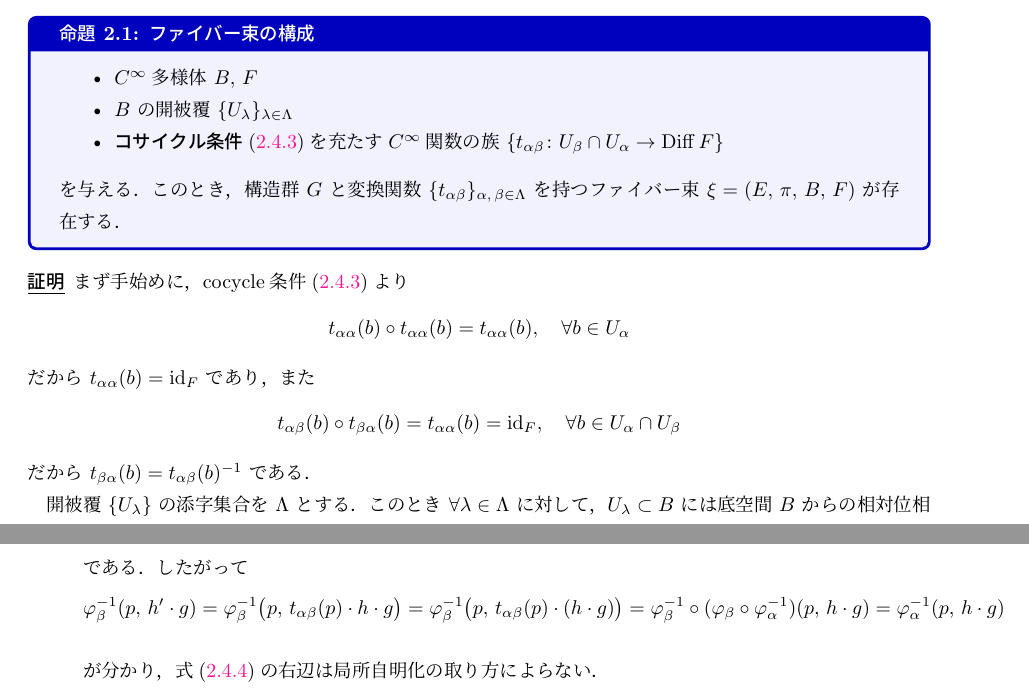
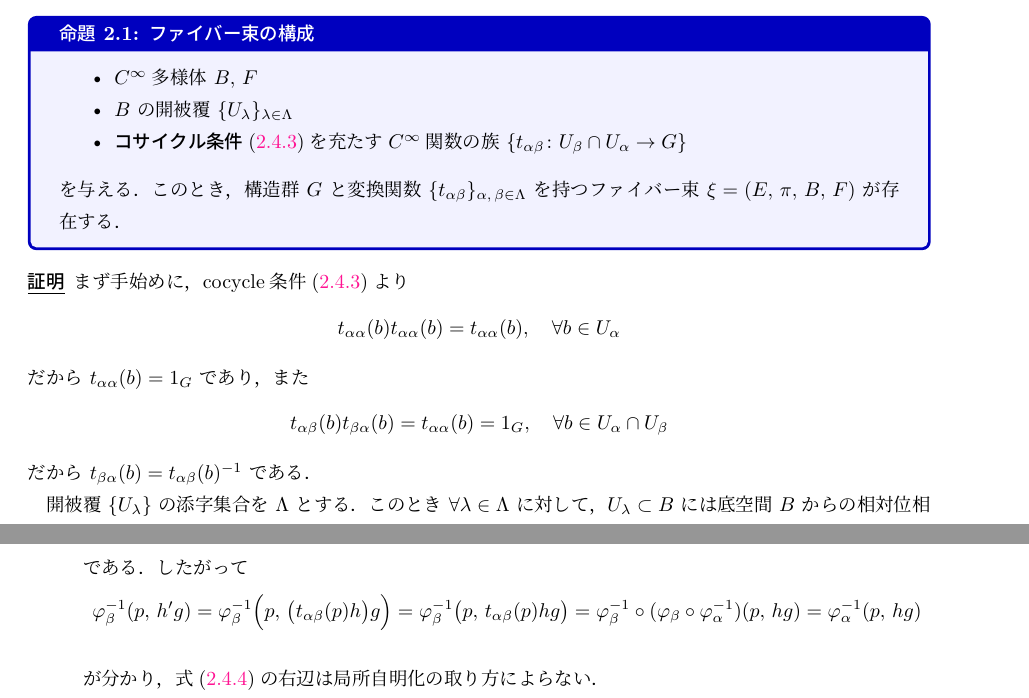
Before and after one commit to T2sp/TQFT, a LaTeX document (doc/chap2.tex): two parts of pages 12 and 14 of 22, joined at a grey line, cut so that both start at the same text. The pictures show the PDF file doc/out/chap2.pdf that the author committed with the source.

Commit message:
revise typos of Chap2 (2023.10.25)

```diff
--- a/doc/chap2.tex
+++ b/doc/chap2.tex
@@ -589,11 +589,11 @@ $\xi = (E,\, \pi,\, B,\, F)$ を\hyperref[def.fiber-1]{ファイバー束}とす
 \begin{proof}
 	まず手始めに，cocycle条件\eqref{eq.cocycle}より
 	\begin{align}
-		t_{\alpha\alpha}(b) \circ t_{\alpha\alpha} (b ) = t_{\alpha\alpha}(b),\quad \forall b \in U_\alpha
+		t_{\alpha\alpha}(b) t_{\alpha\alpha} (b) = t_{\alpha\alpha}(b),\quad \forall b \in U_\alpha
 	\end{align}
-	だから $t_{\alpha\alpha}(b) = \mathrm{id}_{F}$ であり，また
+	だから $t_{\alpha\alpha}(b) = 1_G$ であり，また
 	\begin{align}
-		t_{\alpha\beta}(b) \circ t_{\beta\alpha} (b) = t_{\alpha\alpha}(b) = \mathrm{id}_{F},\quad \forall b \in U_\alpha \cap U_\beta
+		t_{\alpha\beta}(b) t_{\beta\alpha} (b) = t_{\alpha\alpha}(b) = 1_G,\quad \forall b \in U_\alpha \cap U_\beta
 	\end{align}
 	だから $t_{\beta\alpha}(b) = t_{\alpha\beta}(b)^{-1}$ である．
 
@@ -607,7 +607,7 @@ $\xi = (E,\, \pi,\, B,\, F)$ を\hyperref[def.fiber-1]{ファイバー束}とす
 	さて，$\mathcal{E}$ 上の二項関係 $\sim$ を以下のように定める：
 	\begin{align}
 		\label{eq.prop9-1_equiv}
-		\sim\; \coloneqq \Bigl\{ \bigl( \, (\alpha,\, b,\, f),\, (\beta,\, c,\, h)\, \bigr) \in \mathcal{E} \times \mathcal{E} \Bigm| b=c,\; f = t_{\alpha\beta}(b)(h) \Bigr\}
+		\sim\; \coloneqq \Bigl\{ \bigl( \, (\alpha,\, b,\, f),\, (\beta,\, c,\, h)\, \bigr) \in \mathcal{E} \times \mathcal{E} \Bigm| b=c,\; f = t_{\alpha\beta}(b) \btr h \Bigr\}
 	\end{align}
-	$\sim$ が同値関係の公理\ref{ax.equiv}を充たすことを確認する：
+	$\sim$ が同値関係の公理を充たすことを確認する：
 	\begin{description}
@@ -615,14 +615,14 @@ $\xi = (E,\, \pi,\, B,\, F)$ を\hyperref[def.fiber-1]{ファイバー束}とす
 		\item[\textbf{対称律}] 冒頭の議論から $t_{\beta\alpha}(b) = t_{\alpha\beta}(b)^{-1}$  なので，
 		\begin{align}
-			(\alpha,\, b,\, f) \sim (\beta,\, c,\, h) \quad &\Longrightarrow \quad b=c,\; f = t_{\alpha\beta}(b)(h) \\
-			&\Longrightarrow \quad c=b,\; h = t_{\alpha\beta}(b)^{-1}(f) = t_{\beta\alpha}(b)(f) \\
+			(\alpha,\, b,\, f) \sim (\beta,\, c,\, h) \quad &\Longrightarrow \quad b=c,\; f = t_{\alpha\beta}(b) \btr h \\
+			&\Longrightarrow \quad c=b,\; h = t_{\alpha\beta}(b)^{-1} \btr f = t_{\beta\alpha}(b) \btr f \\
 			&\Longrightarrow \quad (\beta,\, c,\, h) \sim (\alpha,\, b,\, f).
 		\end{align}
 		\item[\textbf{推移律}] cocycle条件\eqref{eq.cocycle}より
 		\begin{align}
 			(\alpha,\, b,\, f) \sim (\beta,\, c,\, h),\; (\beta,\, c,\, h) \sim (\gamma,\, d,\, k) \quad
-			&\Longrightarrow \quad b=c,\, c=d,\; f = t_{\alpha\beta}(b)(h),\, h = t_{\beta\gamma}(c)(k) \\
-			&\Longrightarrow \quad b=d,\; f = t_{\alpha\beta}(b) \circ t_{\beta\gamma}(b)(k) = t_{\alpha\gamma}(b)(k)  \\
+			&\Longrightarrow \quad b=c,\, c=d,\; f = t_{\alpha\beta}(b) \btr h,\, h = t_{\beta\gamma}(c) \btr k \\
+			&\Longrightarrow \quad b=d,\; f = \bigl(t_{\alpha\beta}(b) t_{\beta\gamma}(b)\bigr) \btr k = t_{\alpha\gamma}(b)\btr k  \\
 			&\Longrightarrow \quad (\alpha,\, b,\, f) \sim (\gamma,\, d,\, k).
 		\end{align}
 	\end{description}
@@ -865,11 +865,11 @@ $\xi = (E,\, \pi,\, B,\, F)$ を\hyperref[def.fiber-1]{ファイバー束}とす
 
 			$\beta \neq \alpha$ に対しても $\pi(u) \in U_\beta$ であるとする．このとき $\varphi_\beta(u) = (p,\, h') \in (U_\alpha \cap U_\beta) \times G$ と書けて，また変換関数の定義から
 			\begin{align}
-				h' = t_{\alpha\beta}(p) \cdot h \quad \bigl(\, t_{\alpha\beta}(p) \in G\, \bigr)
+				h' = t_{\alpha\beta}(p) h \quad \bigl(\, t_{\alpha\beta}(p) \in G\, \bigr)
 			\end{align}
 			である．したがって
 			\begin{align}
-				\varphi_\beta^{-1}(p,\, h' \cdot g) = \varphi_\beta^{-1}\bigl(p,\, t_{\alpha\beta}(p) \cdot h \cdot g\bigr) = \varphi_\beta^{-1}\bigl(p,\, t_{\alpha\beta}(p) \cdot (h \cdot g) \bigr) = \varphi_\beta^{-1} \circ (\varphi_\beta \circ \varphi_\alpha^{-1})(p,\, h \cdot g) = \varphi_\alpha^{-1}(p,\, h \cdot g)
+				\varphi_\beta^{-1}(p,\, h'g) = \varphi_\beta^{-1}\Bigl(p,\, \bigl(t_{\alpha\beta}(p) h\bigr)g\Bigr) = \varphi_\beta^{-1}\bigl(p,\, t_{\alpha\beta}(p)  hg \bigr) = \varphi_\beta^{-1} \circ (\varphi_\beta \circ \varphi_\alpha^{-1})(p,\, h g) = \varphi_\alpha^{-1}(p,\, h g)
 			\end{align}
 			が分かり，式\eqref{def:ractionP}の右辺は局所自明化の取り方によらない．
 		\item[\textbf{$\btl$ は右作用}]
```
Also changed, not shown: doc/TQFTrefs.bib (+14 -0 lines), doc/out/TQFT_main.bbl, doc/out/TQFT_main.pdf, doc/out/chap2.pdf, doc/chap2.tex (14 more changed lines), 13 other files.
